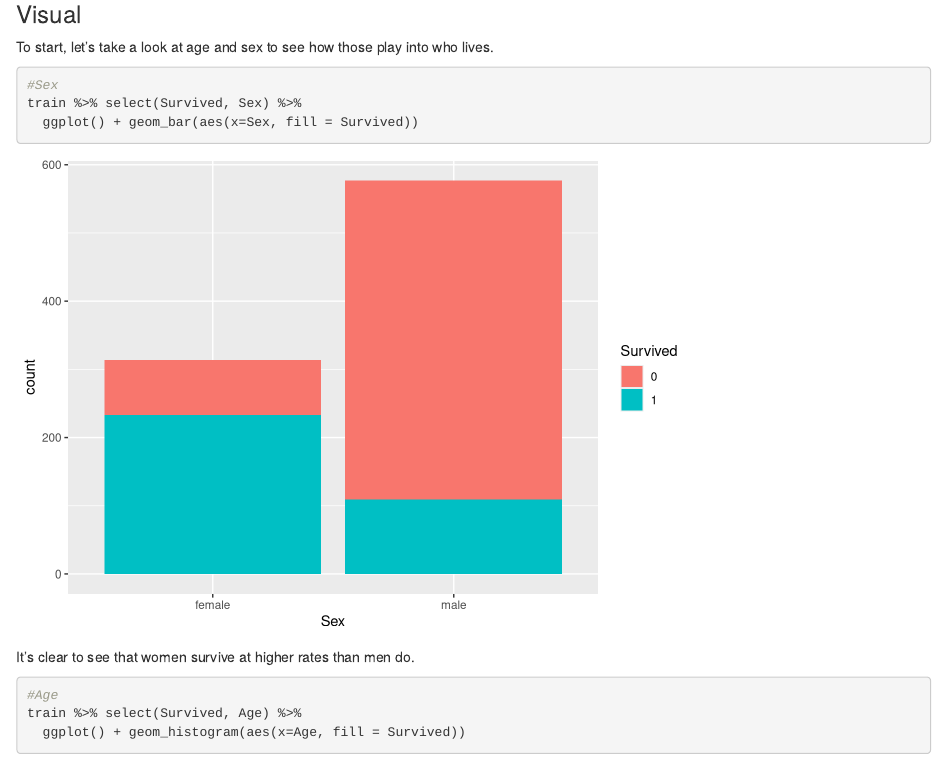
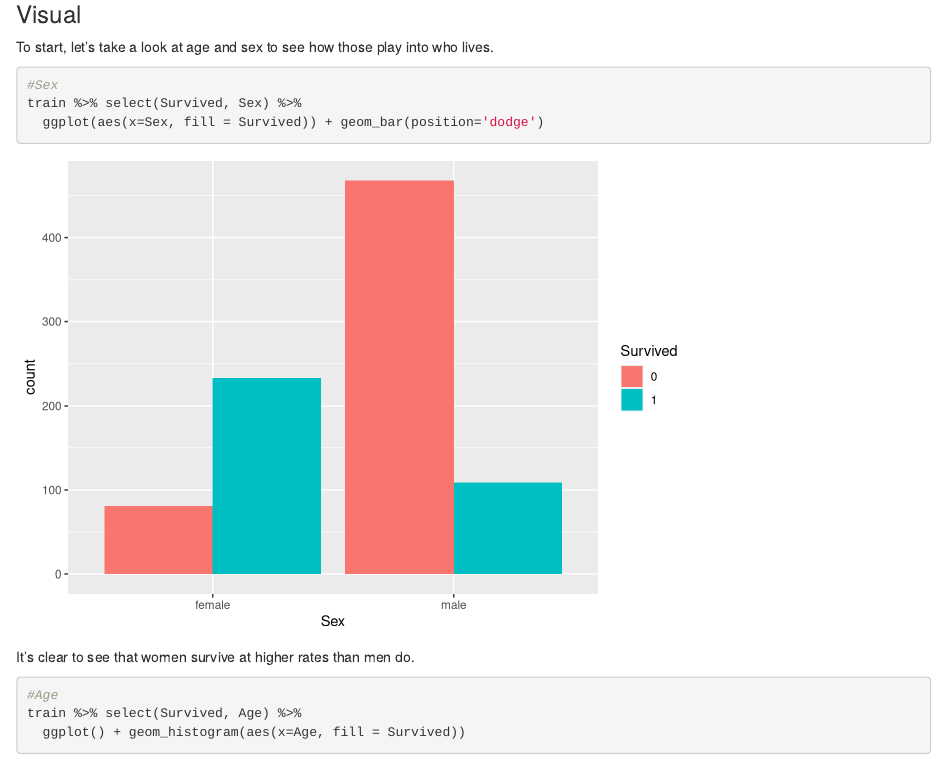
Before and after one commit to jvit1/generalprojects, an R Markdown document (Titanic/TitanicPredictions.Rmd): the page in a window 1100 px wide, from 1040 px down. Rendered offline with R 4.5, knitr and Pandoc, with nearby package versions; some code elsewhere in the file could not run offline.

Commit message:
Update TitanicPredictions.Rmd

````diff
--- a/Titanic/TitanicPredictions.Rmd
+++ b/Titanic/TitanicPredictions.Rmd
@@ -39,7 +39,7 @@ To start, let's take a look at age and sex to see how those play into who lives.
 ```{r}
 #Sex
 train %>% select(Survived, Sex) %>%
-  ggplot() + geom_bar(aes(x=Sex, fill = Survived))
+  ggplot(aes(x=Sex, fill = Survived)) + geom_bar(position='dodge')
 ```
 It's clear to see that women survive at higher rates than men do.
 
````
